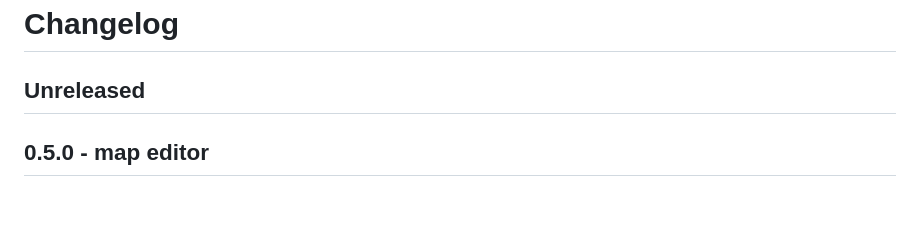
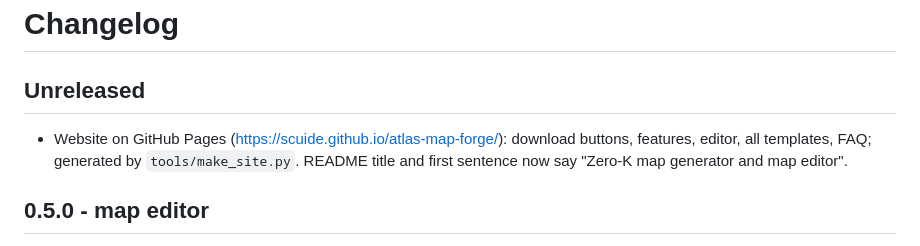
Before and after one commit to Scuide/atlas-map-forge, a Markdown page: CHANGELOG.md, the part around the change. Rendered like a GitHub page; blank space fills up the shorter version.

```diff
--- a/CHANGELOG.md
+++ b/CHANGELOG.md
@@ -1,6 +1,8 @@
 # Changelog
 
 ## Unreleased
+
+- Website on GitHub Pages (https://scuide.github.io/atlas-map-forge/): download buttons, features, editor, all templates, FAQ; generated by `tools/make_site.py`. README title and first sentence now say "Zero-K map generator and map editor".
 
 ## 0.5.0 - map editor
 
```
Also changed, not shown: README.md (+5 -2 lines), site/img/3d.jpg (added), site/img/editor.jpg (added), site/img/favicon.png (added), site/img/og.jpg (added), site/img/slope.jpg (added), 5 other files.
